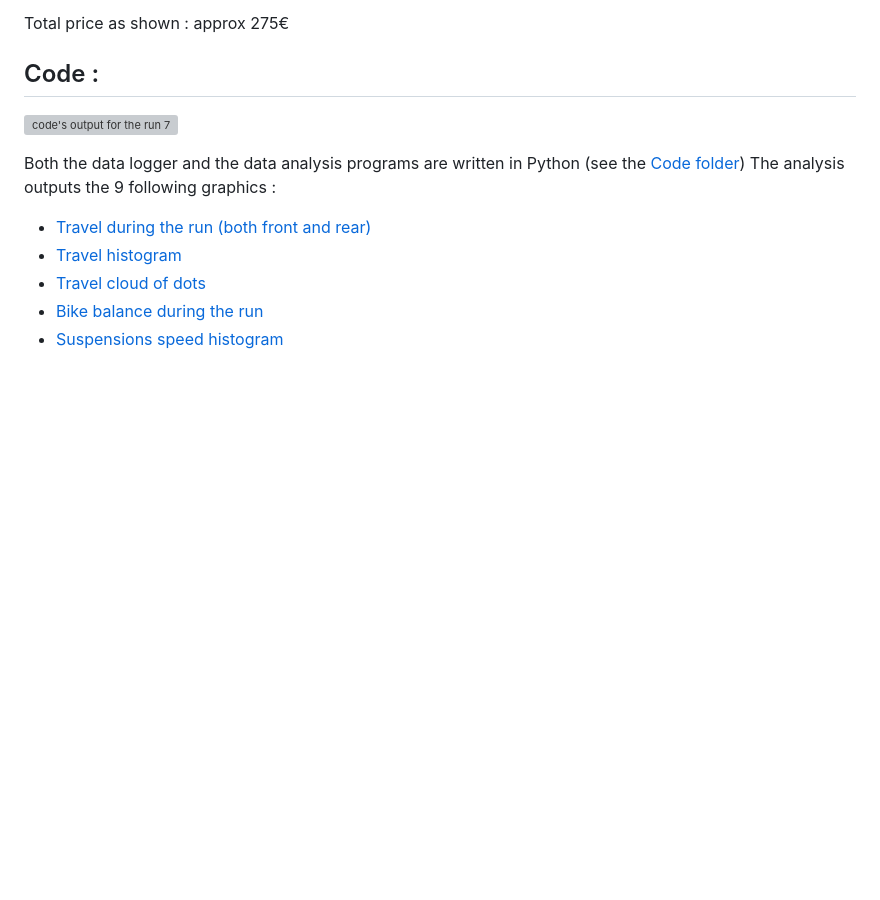
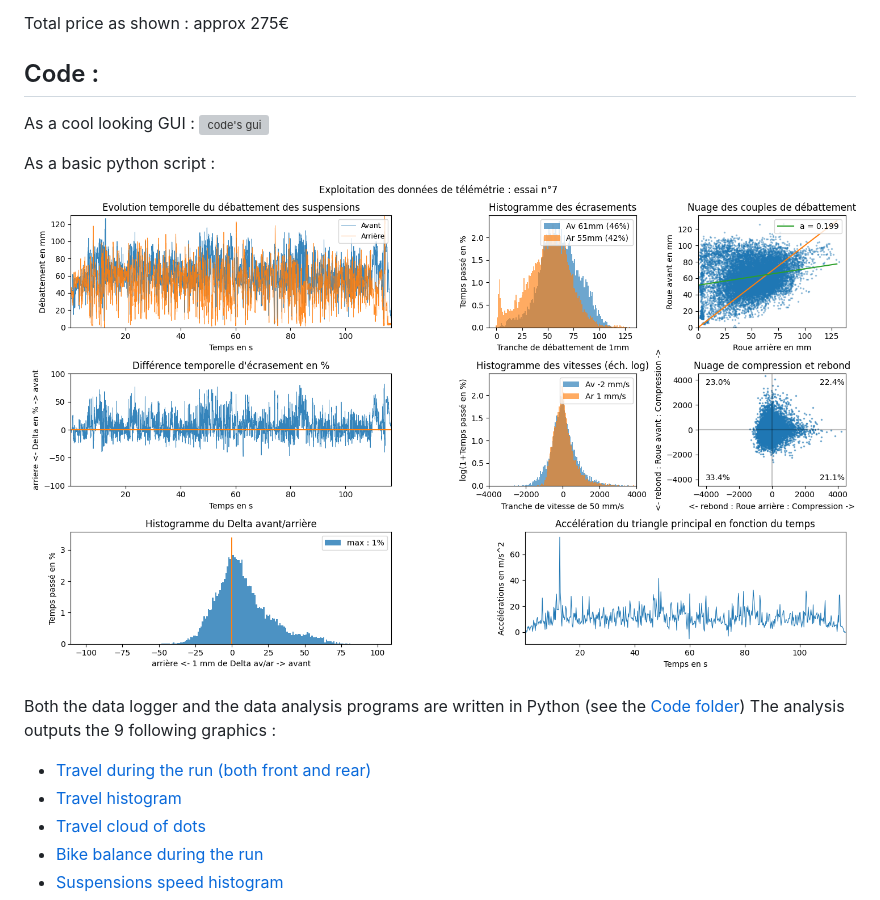
Before and after one commit to Nathancrz/MTB-telemetry, a Markdown page: README.md, the part around one of its changes. Drawn GitHub-style; blank space fills up the shorter version; grey boxes are pictures that could not be loaded.

```diff
--- a/README.md
+++ b/README.md
@@ -22,7 +22,11 @@ This is an homemade project of on bike data acquisition and exploitation to enha
 Total price as shown : approx 275€
 
 ## Code :
-![code's output for the run 7](https://github.com/Nathancrz/MTB-telemetry/blob/main/testruns/26december/polts26dec/run%207%20v2.png)
+As a cool looking GUI :
+![code's gui](https://github.com/Nathancrz/MTB-telemetry/blob/main/pictures/codes_screenshots/TIPE%20GUI%208.png)
+
+As a basic python script :
+![code's output for the run 7](https://github.com/Nathancrz/MTB-telemetry/blob/main/pictures/runs%2026%20dec/run%207.png)
 
 Both the data logger and the data analysis programs are written in Python (see the [Code folder](https://github.com/Nathancrz/MTB-telemetry/tree/main/Code))
 The analysis outputs the 9 following graphics :
```
Also changed, not shown: other parts of README.md (+6 -6 lines).
